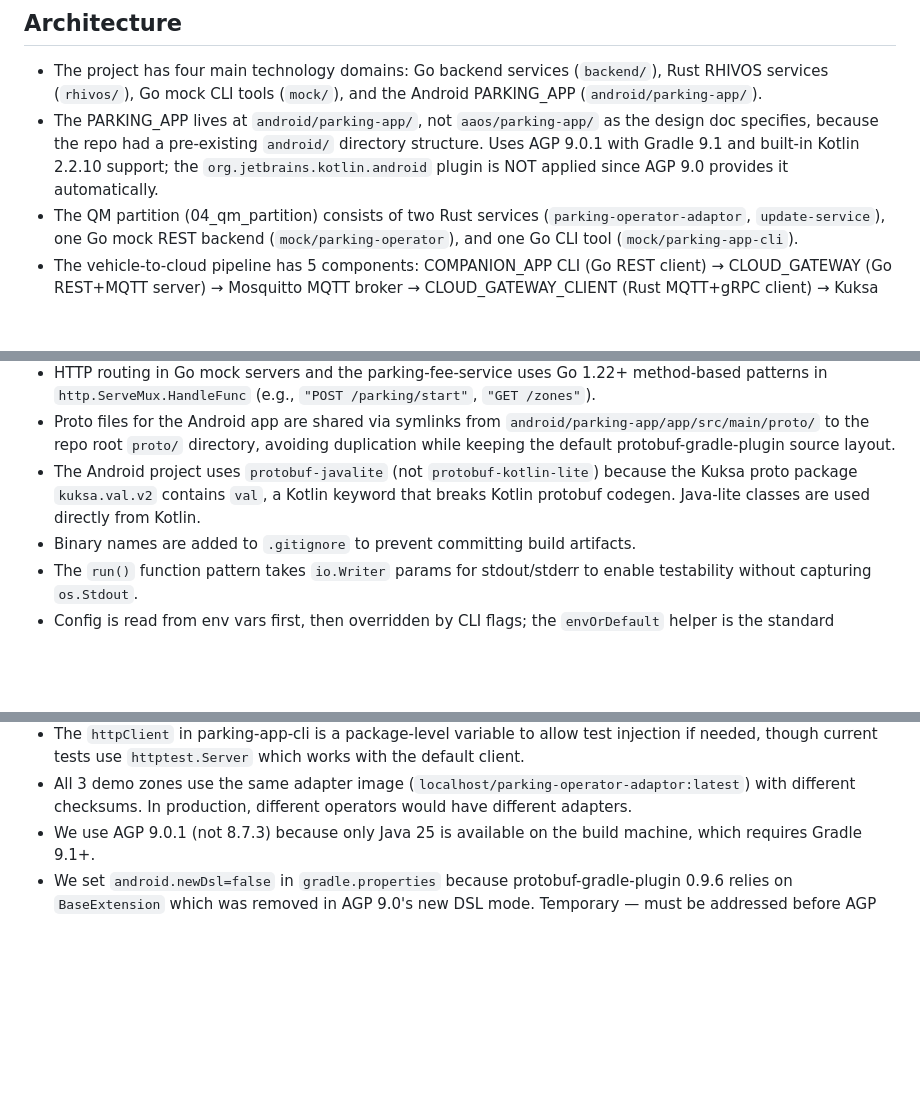
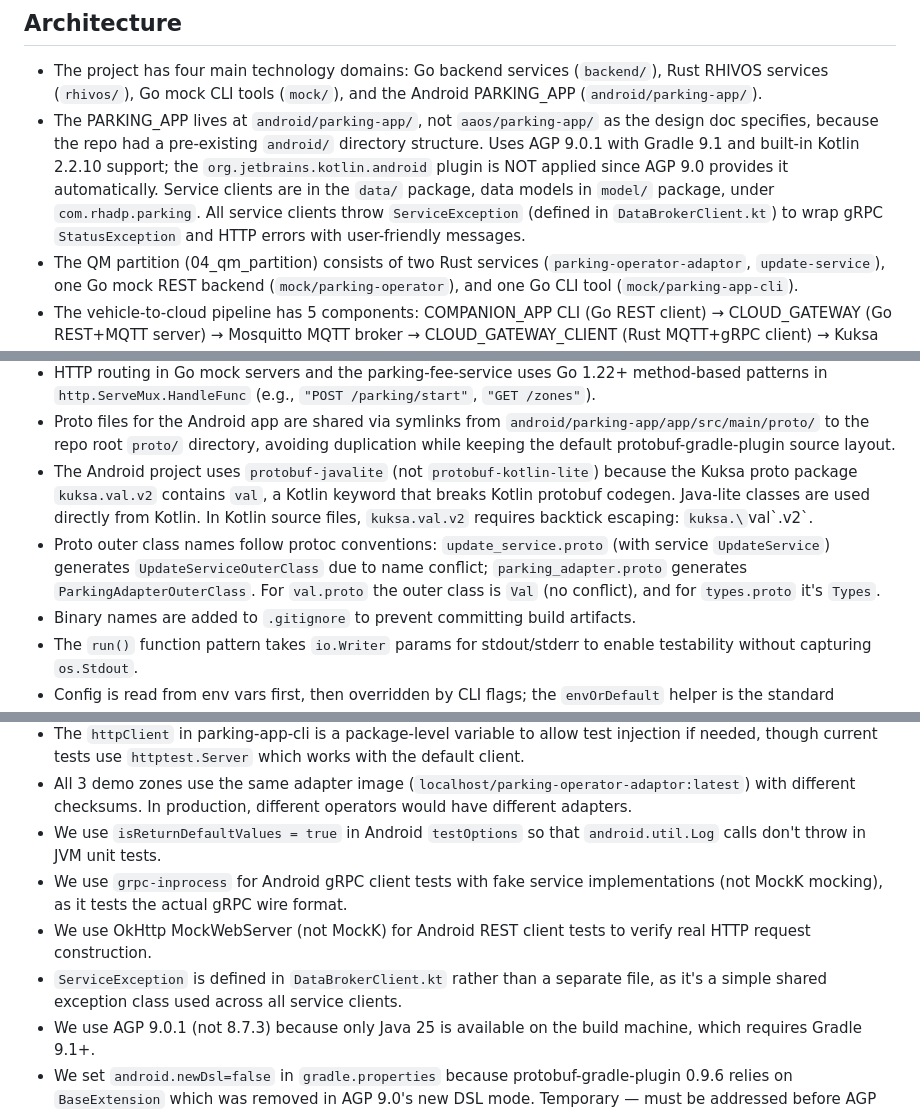
Before and after one commit to rhadp/parking-fee-service, a Markdown page: docs/memory.md, 3 parts joined by grey strips. Rendered like a GitHub page; blank space fills up the shorter version.

Commit message:
docs: update agent memory

```diff
--- a/docs/memory.md
+++ b/docs/memory.md
@@ -3,7 +3,7 @@
 ## Architecture
 
 - The project has four main technology domains: Go backend services (`backend/`), Rust RHIVOS services (`rhivos/`), Go mock CLI tools (`mock/`), and the Android PARKING_APP (`android/parking-app/`).
-- The PARKING_APP lives at `android/parking-app/`, not `aaos/parking-app/` as the design doc specifies, because the repo had a pre-existing `android/` directory structure. Uses AGP 9.0.1 with Gradle 9.1 and built-in Kotlin 2.2.10 support; the `org.jetbrains.kotlin.android` plugin is NOT applied since AGP 9.0 provides it automatically.
+- The PARKING_APP lives at `android/parking-app/`, not `aaos/parking-app/` as the design doc specifies, because the repo had a pre-existing `android/` directory structure. Uses AGP 9.0.1 with Gradle 9.1 and built-in Kotlin 2.2.10 support; the `org.jetbrains.kotlin.android` plugin is NOT applied since AGP 9.0 provides it automatically. Service clients are in the `data/` package, data models in `model/` package, under `com.rhadp.parking`. All service clients throw `ServiceException` (defined in `DataBrokerClient.kt`) to wrap gRPC `StatusException` and HTTP errors with user-friendly messages.
 - The QM partition (04_qm_partition) consists of two Rust services (`parking-operator-adaptor`, `update-service`), one Go mock REST backend (`mock/parking-operator`), and one Go CLI tool (`mock/parking-app-cli`).
 - The vehicle-to-cloud pipeline has 5 components: COMPANION_APP CLI (Go REST client) → CLOUD_GATEWAY (Go REST+MQTT server) → Mosquitto MQTT broker → CLOUD_GATEWAY_CLIENT (Rust MQTT+gRPC client) → Kuksa DATA_BROKER (gRPC) → LOCKING_SERVICE (Rust gRPC).
 - The on-vehicle session flow pipeline is: mock-sensors → Kuksa (`Vehicle.Command.Door.Lock`) → LOCKING_SERVICE → Kuksa (`Vehicle.Cabin.Door.Row1.DriverSide.IsLocked`) → PARKING_OPERATOR_ADAPTOR → mock PARKING_OPERATOR REST API → Kuksa (`Vehicle.Parking.SessionActive`).
@@ -51,7 +51,8 @@
 - Parking-fee-service logging uses `log/slog` structured logging; each handler logs its request, and a `LoggingMiddleware` wraps the entire mux for production use.
 - HTTP routing in Go mock servers and the parking-fee-service uses Go 1.22+ method-based patterns in `http.ServeMux.HandleFunc` (e.g., `"POST /parking/start"`, `"GET /zones"`).
 - Proto files for the Android app are shared via symlinks from `android/parking-app/app/src/main/proto/` to the repo root `proto/` directory, avoiding duplication while keeping the default protobuf-gradle-plugin source layout.
-- The Android project uses `protobuf-javalite` (not `protobuf-kotlin-lite`) because the Kuksa proto package `kuksa.val.v2` contains `val`, a Kotlin keyword that breaks Kotlin protobuf codegen. Java-lite classes are used directly from Kotlin.
+- The Android project uses `protobuf-javalite` (not `protobuf-kotlin-lite`) because the Kuksa proto package `kuksa.val.v2` contains `val`, a Kotlin keyword that breaks Kotlin protobuf codegen. Java-lite classes are used directly from Kotlin. In Kotlin source files, `kuksa.val.v2` requires backtick escaping: `kuksa.\`val\`.v2`.
+- Proto outer class names follow protoc conventions: `update_service.proto` (with service `UpdateService`) generates `UpdateServiceOuterClass` due to name conflict; `parking_adapter.proto` generates `ParkingAdapterOuterClass`. For `val.proto` the outer class is `Val` (no conflict), and for `types.proto` it's `Types`.
 - Binary names are added to `.gitignore` to prevent committing build artifacts.
 - The `run()` function pattern takes `io.Writer` params for stdout/stderr to enable testability without capturing `os.Stdout`.
 - Config is read from env vars first, then overridden by CLI flags; the `envOrDefault` helper is the standard pattern.
@@ -107,6 +108,10 @@
 - We use `json.RawMessage` in the parking-app-cli REST response handling (not typed structs) because the CLI only needs to pretty-print the JSON, not interpret individual fields.
 - The `httpClient` in parking-app-cli is a package-level variable to allow test injection if needed, though current tests use `httptest.Server` which works with the default client.
 - All 3 demo zones use the same adapter image (`localhost/parking-operator-adaptor:latest`) with different checksums. In production, different operators would have different adapters.
+- We use `isReturnDefaultValues = true` in Android `testOptions` so that `android.util.Log` calls don't throw in JVM unit tests.
+- We use `grpc-inprocess` for Android gRPC client tests with fake service implementations (not MockK mocking), as it tests the actual gRPC wire format.
+- We use OkHttp MockWebServer (not MockK) for Android REST client tests to verify real HTTP request construction.
+- `ServiceException` is defined in `DataBrokerClient.kt` rather than a separate file, as it's a simple shared exception class used across all service clients.
 - We use AGP 9.0.1 (not 8.7.3) because only Java 25 is available on the build machine, which requires Gradle 9.1+.
 - We set `android.newDsl=false` in `gradle.properties` because protobuf-gradle-plugin 0.9.6 relies on `BaseExtension` which was removed in AGP 9.0's new DSL mode. Temporary — must be addressed before AGP 10.0.
 - We upgraded protobuf from 3.25.3 to 4.29.4 and gRPC from 1.62.2 to 1.68.2 for Kotlin 2.2 compatibility.
```
Also changed, not shown: other parts of docs/memory.md (+2 -1 lines).
